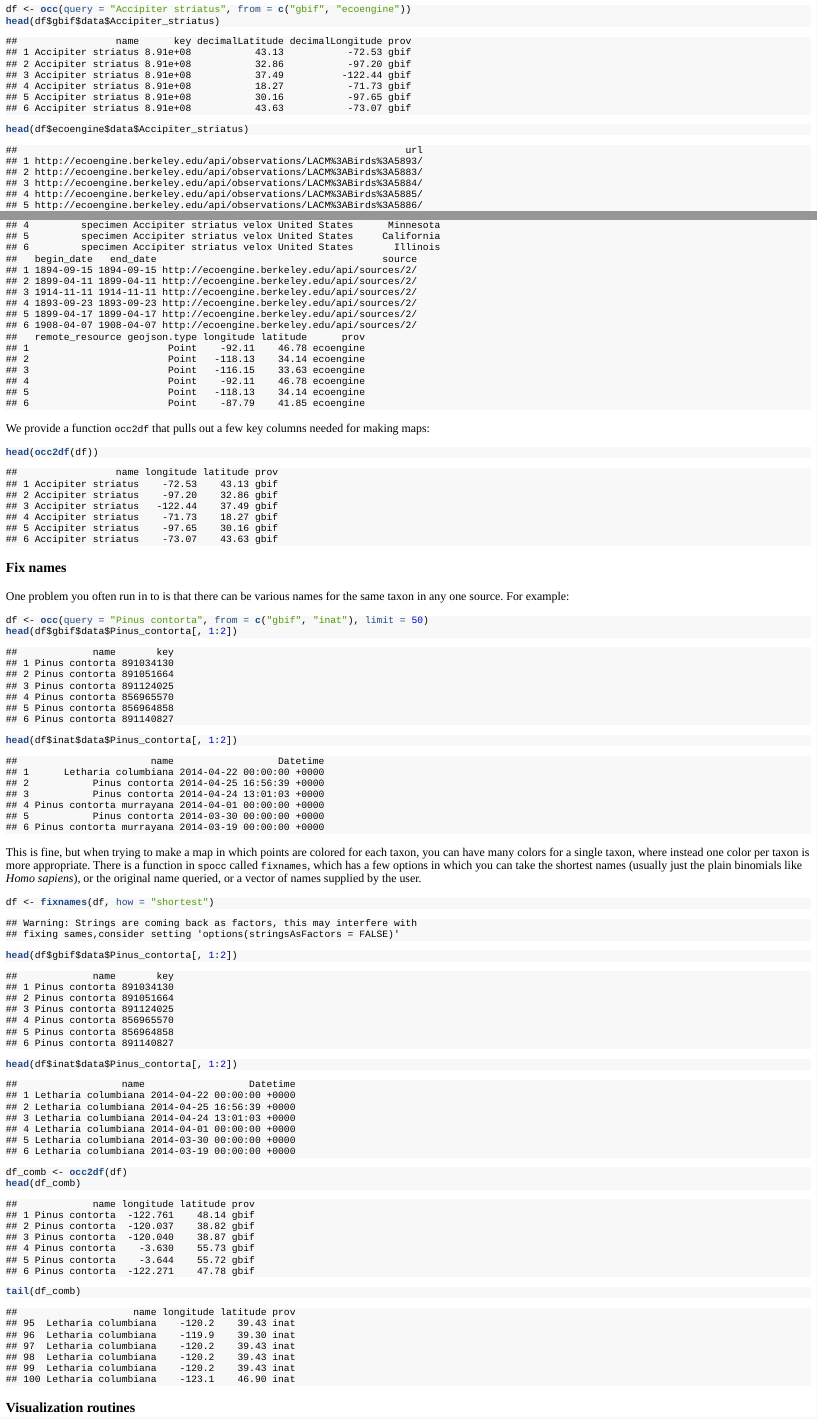
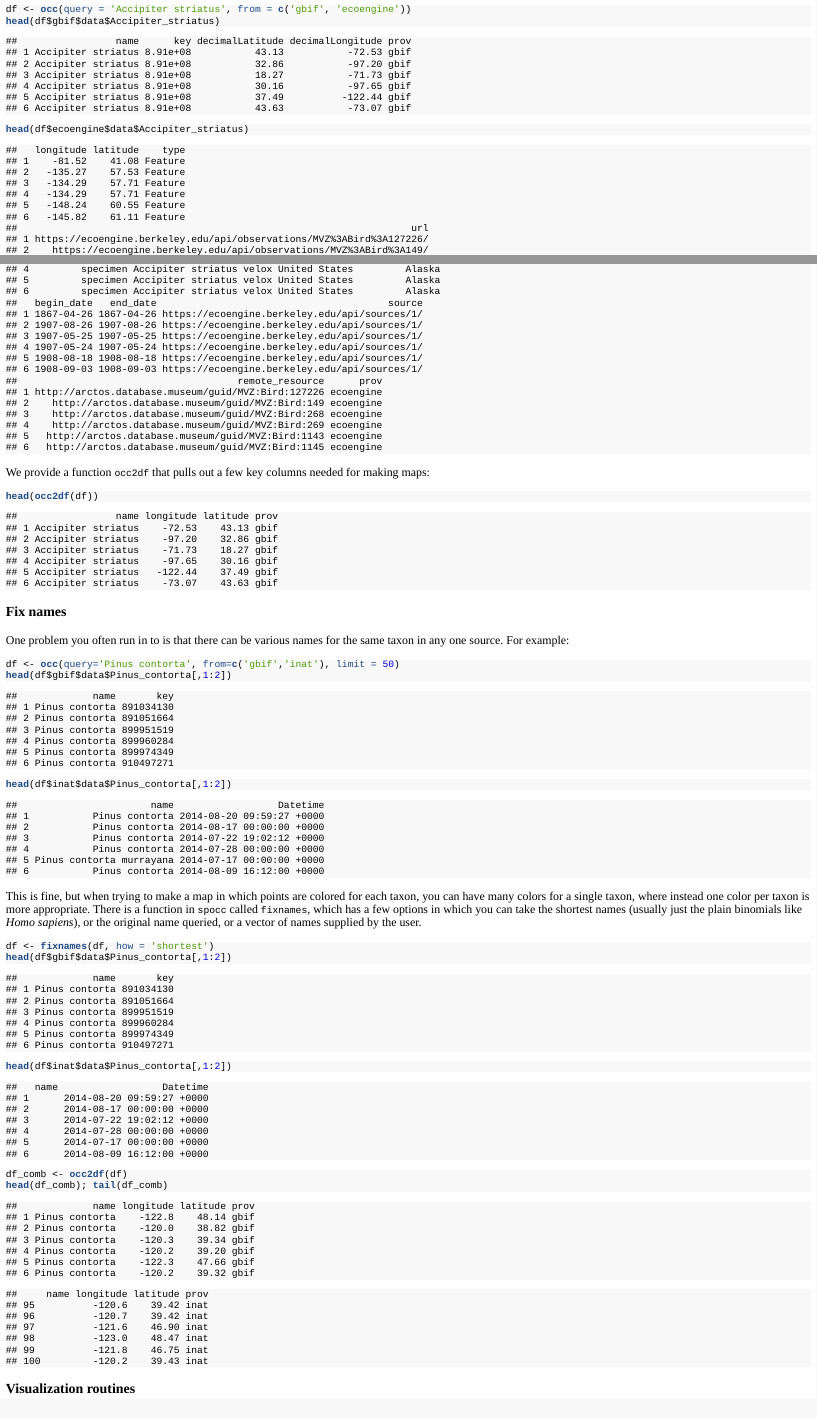
Before and after one commit to ropensci/spocc, an R Markdown document (vignettes/spocc_vignette.Rmd): the page in a window 1100 px wide, from 2000 px down, and a second part further down, joined at a grey line. The pictures show the output file vignettes/spocc_vignette.html that the author committed with the source, opened offline.

Commit message:
updated installed vignettes with rerun vignette

````diff
--- a/vignettes/spocc_vignette.Rmd
+++ b/vignettes/spocc_vignette.Rmd
@@ -137,9 +135,9 @@ head(df$gbif$data$Accipiter_striatus)
 ##                 name      key decimalLatitude decimalLongitude prov
 ## 1 Accipiter striatus 8.91e+08           43.13           -72.53 gbif
 ## 2 Accipiter striatus 8.91e+08           32.86           -97.20 gbif
-## 3 Accipiter striatus 8.91e+08           37.49          -122.44 gbif
-## 4 Accipiter striatus 8.91e+08           18.27           -71.73 gbif
-## 5 Accipiter striatus 8.91e+08           30.16           -97.65 gbif
+## 3 Accipiter striatus 8.91e+08           18.27           -71.73 gbif
+## 4 Accipiter striatus 8.91e+08           30.16           -97.65 gbif
+## 5 Accipiter striatus 8.91e+08           37.49          -122.44 gbif
 ## 6 Accipiter striatus 8.91e+08           43.63           -73.07 gbif
 ```
 
@@ -148,3 +146,13 @@ head(df$ecoengine$data$Accipiter_striatus)
 ```
 
 ```
+##   longitude latitude    type
+## 1    -81.52    41.08 Feature
+## 2   -135.27    57.53 Feature
+## 3   -134.29    57.71 Feature
+## 4   -134.29    57.71 Feature
+## 5   -148.24    60.55 Feature
+## 6   -145.82    61.11 Feature
+##                                                                    url
+## 1 https://ecoengine.berkeley.edu/api/observations/MVZ%3ABird%3A127226/
+## 2    https://ecoengine.berkeley.edu/api/observations/MVZ%3ABird%3A149/
@@ -162,3 +163,0 @@ head(df$ecoengine$data$Accipiter_striatus)
-## 4         specimen Accipiter striatus velox United States      Minnesota
-## 5         specimen Accipiter striatus velox United States     California
-## 6         specimen Accipiter striatus velox United States       Illinois
@@ -172,7 +163,0 @@ head(df$ecoengine$data$Accipiter_striatus)
-##   remote_resource geojson.type longitude latitude      prov
-## 1                        Point    -92.11    46.78 ecoengine
-## 2                        Point   -118.13    34.14 ecoengine
-## 3                        Point   -116.15    33.63 ecoengine
-## 4                        Point    -92.11    46.78 ecoengine
-## 5                        Point   -118.13    34.14 ecoengine
-## 6                        Point    -87.79    41.85 ecoengine
@@ -178,0 +167,4 @@ head(df$ecoengine$data$Accipiter_striatus)
+## 4         specimen Accipiter striatus velox United States         Alaska
+## 5         specimen Accipiter striatus velox United States         Alaska
+## 6         specimen Accipiter striatus velox United States         Alaska
+##   begin_date   end_date                                        source
@@ -190,12 +194,11 @@ head(occ2df(df))
 ##                 name longitude latitude prov
 ## 1 Accipiter striatus    -72.53    43.13 gbif
 ## 2 Accipiter striatus    -97.20    32.86 gbif
-## 3 Accipiter striatus   -122.44    37.49 gbif
-## 4 Accipiter striatus    -71.73    18.27 gbif
-## 5 Accipiter striatus    -97.65    30.16 gbif
+## 3 Accipiter striatus    -71.73    18.27 gbif
+## 4 Accipiter striatus    -97.65    30.16 gbif
+## 5 Accipiter striatus   -122.44    37.49 gbif
 ## 6 Accipiter striatus    -73.07    43.63 gbif
 ```
-
 
 
 ### Fix names
@@ -204,104 +207,90 @@ One problem you often run in to is that there can be various names for the same
 
 
 ```r
-df <- occ(query = "Pinus contorta", from = c("gbif", "inat"), limit = 50)
-head(df$gbif$data$Pinus_contorta[, 1:2])
+df <- occ(query='Pinus contorta', from=c('gbif','inat'), limit = 50)
+head(df$gbif$data$Pinus_contorta[,1:2])
 ```
 
 ```
 ##             name       key
 ## 1 Pinus contorta 891034130
 ## 2 Pinus contorta 891051664
-## 3 Pinus contorta 891124025
-## 4 Pinus contorta 856965570
-## 5 Pinus contorta 856964858
-## 6 Pinus contorta 891140827
+## 3 Pinus contorta 899951519
+## 4 Pinus contorta 899960284
+## 5 Pinus contorta 899974349
+## 6 Pinus contorta 910497271
 ```
 
 ```r
-head(df$inat$data$Pinus_contorta[, 1:2])
+head(df$inat$data$Pinus_contorta[,1:2])
 ```
 
 ```
 ##                       name                  Datetime
-## 1      Letharia columbiana 2014-04-22 00:00:00 +0000
-## 2           Pinus contorta 2014-04-25 16:56:39 +0000
-## 3           Pinus contorta 2014-04-24 13:01:03 +0000
-## 4 Pinus contorta murrayana 2014-04-01 00:00:00 +0000
-## 5           Pinus contorta 2014-03-30 00:00:00 +0000
-## 6 Pinus contorta murrayana 2014-03-19 00:00:00 +0000
+## 1           Pinus contorta 2014-08-20 09:59:27 +0000
+## 2           Pinus contorta 2014-08-17 00:00:00 +0000
+## 3           Pinus contorta 2014-07-22 19:02:12 +0000
+## 4           Pinus contorta 2014-07-28 00:00:00 +0000
+## 5 Pinus contorta murrayana 2014-07-17 00:00:00 +0000
+## 6           Pinus contorta 2014-08-09 16:12:00 +0000
 ```
-
 
 This is fine, but when trying to make a map in which points are colored for each taxon, you can have many colors for a single taxon, where instead one color per taxon is more appropriate. There is a function in `spocc` called `fixnames`, which has a few options in which you can take the shortest names (usually just the plain binomials like _Homo sapiens_), or the original name queried, or a vector of names supplied by the user.
 
 
 ```r
-df <- fixnames(df, how = "shortest")
-```
-
-```
-## Warning: Strings are coming back as factors, this may interfere with
-## fixing sames,consider setting 'options(stringsAsFactors = FALSE)'
-```
-
-```r
-head(df$gbif$data$Pinus_contorta[, 1:2])
+df <- fixnames(df, how = 'shortest')
+head(df$gbif$data$Pinus_contorta[,1:2])
 ```
 
 ```
 ##             name       key
 ## 1 Pinus contorta 891034130
 ## 2 Pinus contorta 891051664
-## 3 Pinus contorta 891124025
-## 4 Pinus contorta 856965570
-## 5 Pinus contorta 856964858
-## 6 Pinus contorta 891140827
+## 3 Pinus contorta 899951519
+## 4 Pinus contorta 899960284
+## 5 Pinus contorta 899974349
+## 6 Pinus contorta 910497271
 ```
 
 ```r
-head(df$inat$data$Pinus_contorta[, 1:2])
+head(df$inat$data$Pinus_contorta[,1:2])
 ```
 
 ```
-##                  name                  Datetime
-## 1 Letharia columbiana 2014-04-22 00:00:00 +0000
-## 2 Letharia columbiana 2014-04-25 16:56:39 +0000
-## 3 Letharia columbiana 2014-04-24 13:01:03 +0000
-## 4 Letharia columbiana 2014-04-01 00:00:00 +0000
-## 5 Letharia columbiana 2014-03-30 00:00:00 +0000
-## 6 Letharia columbiana 2014-03-19 00:00:00 +0000
+##   name                  Datetime
+## 1      2014-08-20 09:59:27 +0000
+## 2      2014-08-17 00:00:00 +0000
+## 3      2014-07-22 19:02:12 +0000
+## 4      2014-07-28 00:00:00 +0000
+## 5      2014-07-17 00:00:00 +0000
+## 6      2014-08-09 16:12:00 +0000
 ```
 
 ```r
 df_comb <- occ2df(df)
-head(df_comb)
+head(df_comb); tail(df_comb)
 ```
 
 ```
 ##             name longitude latitude prov
-## 1 Pinus contorta  -122.761    48.14 gbif
-## 2 Pinus contorta  -120.037    38.82 gbif
-## 3 Pinus contorta  -120.040    38.87 gbif
-## 4 Pinus contorta    -3.630    55.73 gbif
-## 5 Pinus contorta    -3.644    55.72 gbif
-## 6 Pinus contorta  -122.271    47.78 gbif
-```
-
-```r
-tail(df_comb)
+## 1 Pinus contorta    -122.8    48.14 gbif
+## 2 Pinus contorta    -120.0    38.82 gbif
+## 3 Pinus contorta    -120.3    39.34 gbif
+## 4 Pinus contorta    -120.2    39.20 gbif
+## 5 Pinus contorta    -122.3    47.66 gbif
+## 6 Pinus contorta    -120.2    39.32 gbif
 ```
 
 ```
-##                    name longitude latitude prov
-## 95  Letharia columbiana    -120.2    39.43 inat
-## 96  Letharia columbiana    -119.9    39.30 inat
-## 97  Letharia columbiana    -120.2    39.43 inat
-## 98  Letharia columbiana    -120.2    39.43 inat
-## 99  Letharia columbiana    -120.2    39.43 inat
-## 100 Letharia columbiana    -123.1    46.90 inat
+##     name longitude latitude prov
+## 95          -120.6    39.42 inat
+## 96          -120.7    39.42 inat
+## 97          -121.6    46.90 inat
+## 98          -123.0    48.47 inat
+## 99          -121.8    46.75 inat
+## 100         -120.2    39.43 inat
 ```
-
 
 ### Visualization routines
 
````
Also changed, not shown: vignettes/spocc_vignette.html, vignettes/spocc_vignette.md, vignettes/spocc_vignette.pdf, vignettes/spocc_vignette.Rmd (78 more changed lines), 1 other file.
